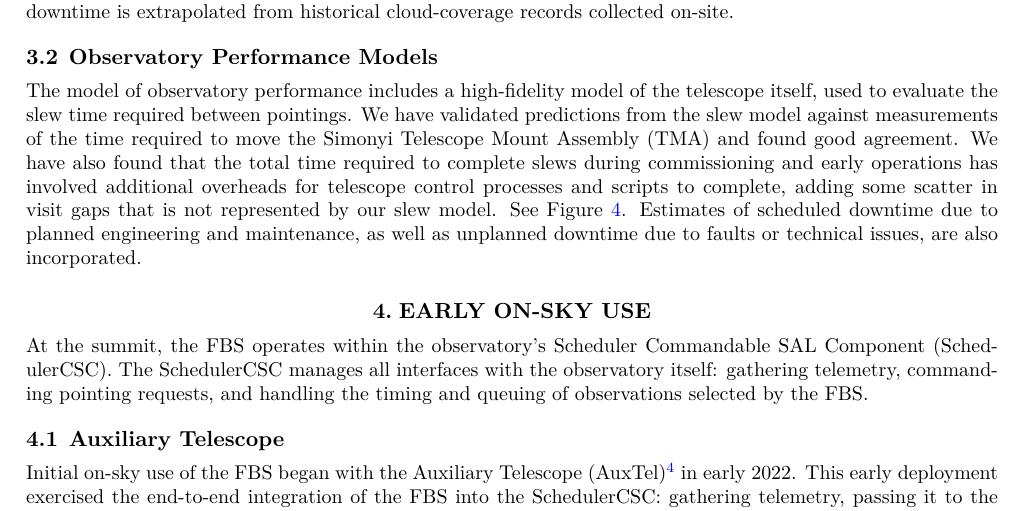
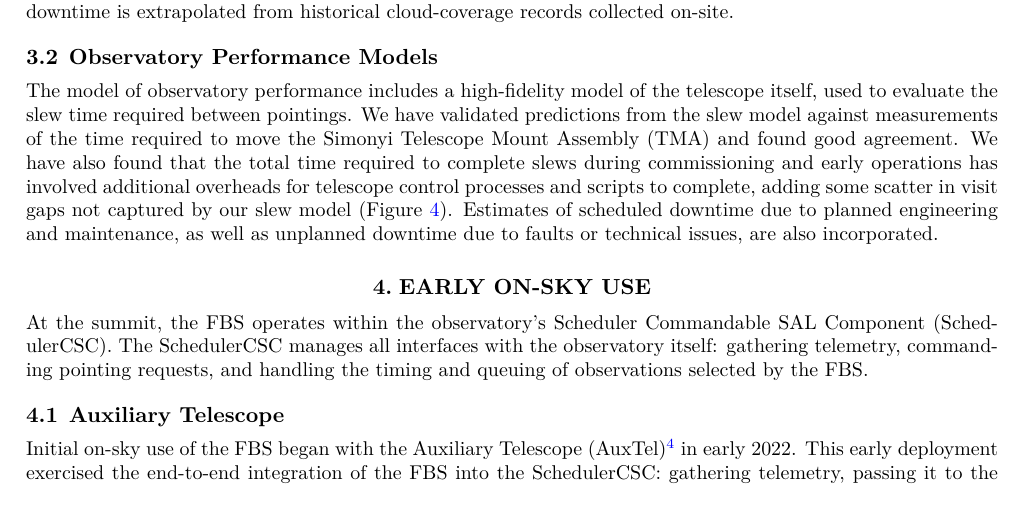
Before and after one commit to lsst-sims/smtn-020, a LaTeX paper (SMTN-020.tex, which reads body.tex): part of page 7 of 13, cut so that both start at the same text. Compiled offline with XeLaTeX; a LaTeX package or settings file that is missing is left out.

Commit message:
Update body.tex
Co-authored-by: Leanne Guy <5301176+leannep@users.noreply.github.com>

```diff
--- a/body.tex
+++ b/body.tex
@@ -307,7 +307,7 @@ required to move the Simonyi Telescope Mount Assembly (TMA) and found good
 agreement. We have also found that the total time required to complete slews during
 commissioning and early operations has involved additional overheads for
 telescope control processes and scripts to complete, adding some scatter
-in visit gaps that is not represented by our slew model. See Figure~\ref{fig:slew}.
+in visit gaps not captured by our slew model (Figure~\ref{fig:slew}).
 Estimates of scheduled downtime due to planned engineering and maintenance, as
 well as unplanned downtime due to faults or technical issues, are also
 incorporated.
```
